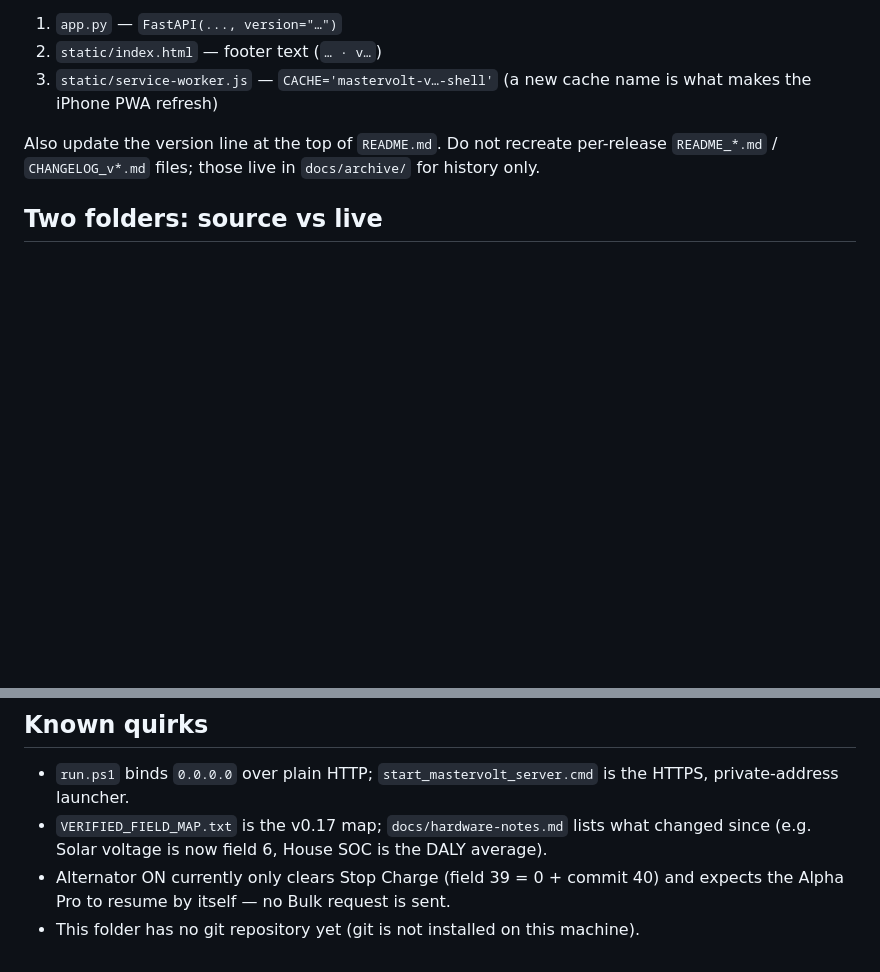
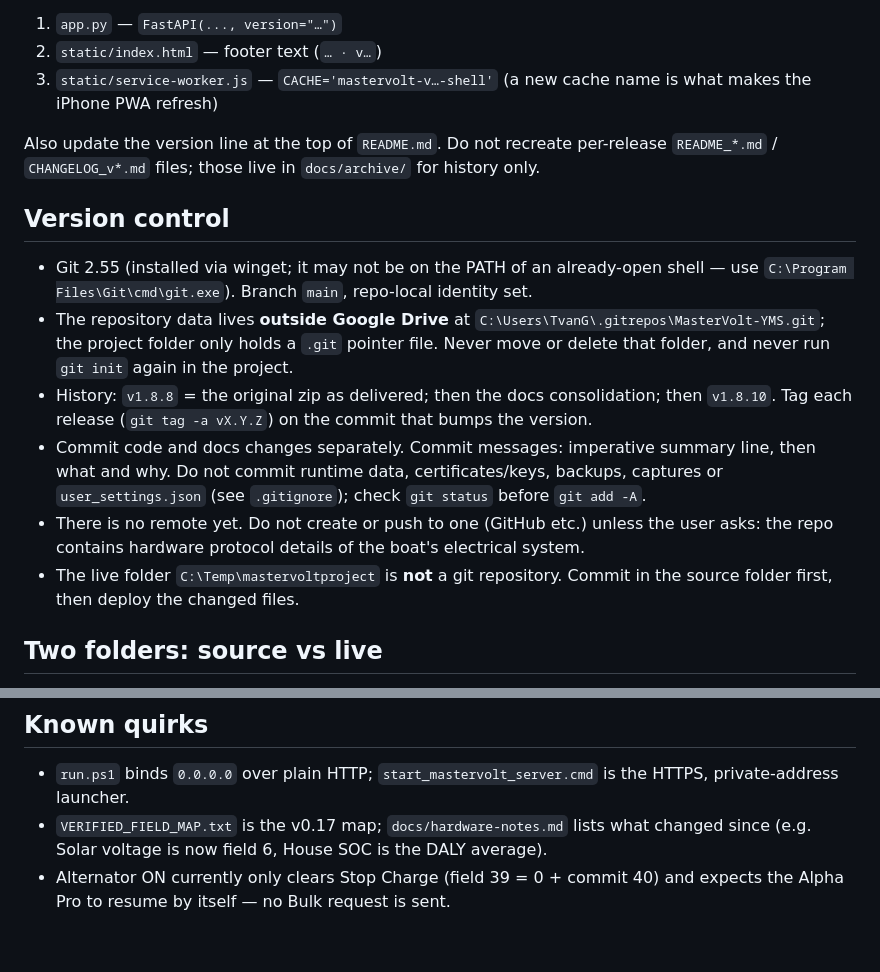
Before and after one commit to tvangaalen/MasterVolt-YMS, a Markdown page: CLAUDE.md, 2 parts joined by grey strips. GitHub-like rendering; blank space fills up the shorter version.

Commit message:
Document version control workflow in CLAUDE.md

```diff
--- a/CLAUDE.md
+++ b/CLAUDE.md
@@ -49,6 +49,15 @@ Every user-visible change bumps the version in **all three places** and adds a `
 
 Also update the version line at the top of `README.md`. Do not recreate per-release `README_*.md` / `CHANGELOG_v*.md` files; those live in `docs/archive/` for history only.
 
+## Version control
+
+- Git 2.55 (installed via winget; it may not be on the PATH of an already-open shell — use `C:\Program Files\Git\cmd\git.exe`). Branch `main`, repo-local identity set.
+- The repository data lives **outside Google Drive** at `C:\Users\TvanG\.gitrepos\MasterVolt-YMS.git`; the project folder only holds a `.git` pointer file. Never move or delete that folder, and never run `git init` again in the project.
+- History: `v1.8.8` = the original zip as delivered; then the docs consolidation; then `v1.8.10`. Tag each release (`git tag -a vX.Y.Z`) on the commit that bumps the version.
+- Commit code and docs changes separately. Commit messages: imperative summary line, then what and why. Do not commit runtime data, certificates/keys, backups, captures or `user_settings.json` (see `.gitignore`); check `git status` before `git add -A`.
+- There is no remote yet. Do not create or push to one (GitHub etc.) unless the user asks: the repo contains hardware protocol details of the boat's electrical system.
+- The live folder `C:\Temp\mastervoltproject` is **not** a git repository. Commit in the source folder first, then deploy the changed files.
+
 ## Two folders: source vs live
 
 - `G:\My Drive\Claude\MasterVolt-YMS` (Google Drive) is the **source** copy. Do not run the server from it: it holds only a stale snapshot of runtime state, and a large SQLite history should not live on Drive.
@@ -62,4 +71,3 @@ Also update the version line at the top of `README.md`. Do not recreate per-rele
 - `run.ps1` binds `0.0.0.0` over plain HTTP; `start_mastervolt_server.cmd` is the HTTPS, private-address launcher.
 - `VERIFIED_FIELD_MAP.txt` is the v0.17 map; `docs/hardware-notes.md` lists what changed since (e.g. Solar voltage is now field 6, House SOC is the DALY average).
 - Alternator ON currently only clears Stop Charge (field 39 = 0 + commit 40) and expects the Alpha Pro to resume by itself — no Bulk request is sent.
-- This folder has no git repository yet (git is not installed on this machine).
```
